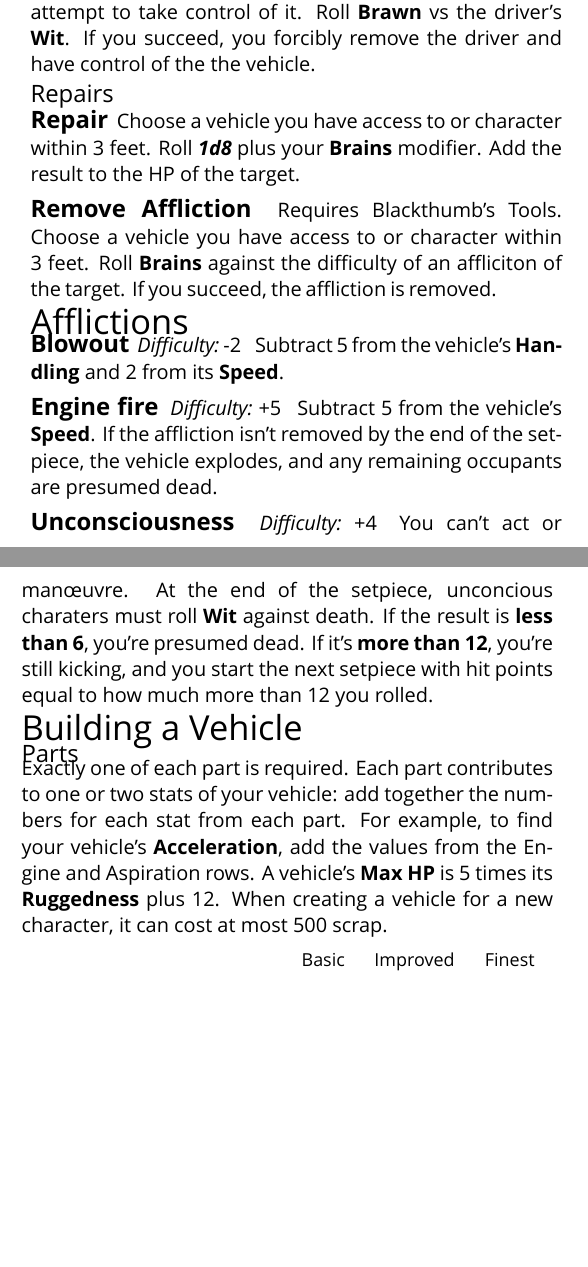
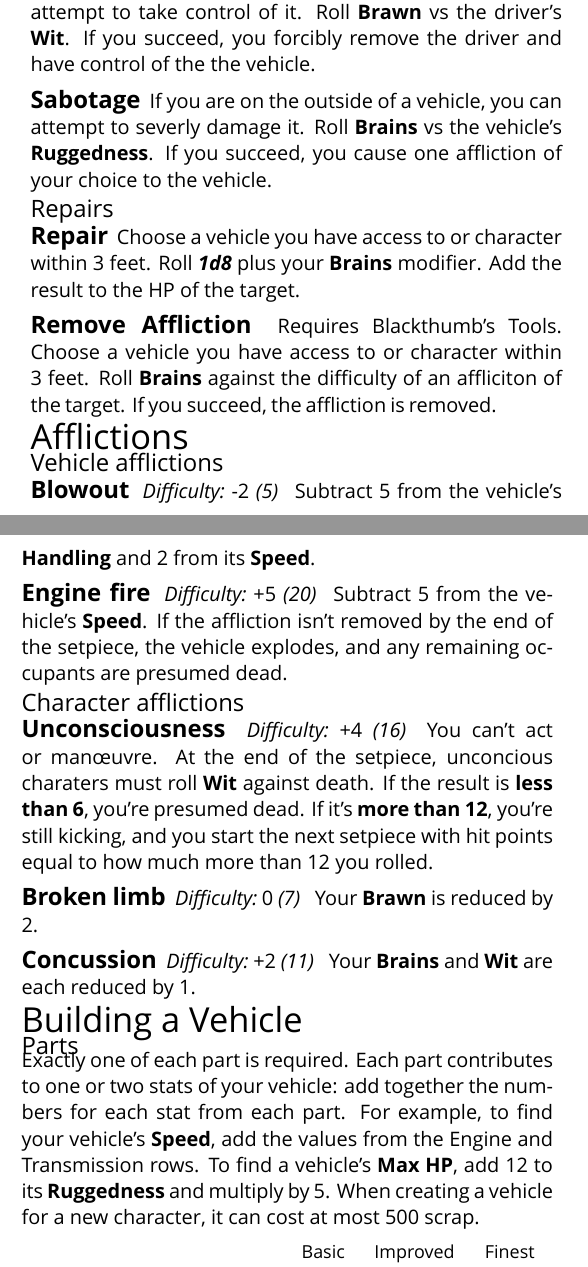
Before and after one commit to apaleslimghost/Outback, a LaTeX document (outback-basic-and-extended.tex, which reads sections/actions.tex, sections/afflictions.tex, sections/vehicles/parts.tex): two parts of the columns of page 4 of 4 before the commit and two parts of the columns of page 4 of 5 after it, joined at a grey line, cut so that both start at the same text, the shorter picture padded with empty space. Compiled offline with XeLaTeX; a missing font is replaced by an installed copy or a similar font.

Commit message:
lots of things: explicit static rolls, more afflictions, abstract ranges

```diff
--- a/sections/actions.tex
+++ b/sections/actions.tex
@@ -43,6 +43,10 @@ Here's a few examples of actions you can take on your turn. This is not an exhau
 \begin{describe}{Hijack}
   If you are on the outside of a vehicle, you can attempt to take control of it. Roll \stat{Brawn} vs the driver's \stat{Wit}. If you succeed, you forcibly remove the driver and have control of the the vehicle.
 \end{describe}
+
+\begin{describe}{Sabotage}
+  If you are on the outside of a vehicle, you can attempt to severly damage it. Roll \stat{Brains} vs the vehicle's \stat{Ruggedness}. If you succeed, you cause one affliction of your choice to the vehicle.
+\end{describe}
 \end{abstractsection}
 
 \begin{abstractsection}{Repairs}
--- a/sections/afflictions.tex
+++ b/sections/afflictions.tex
@@ -1,16 +1,35 @@
 % !TEX root = ../outback-basic-and-extended.tex
 
+\begin{abstractsection}{Vehicle afflictions}
+\vspace{1ex}
+
 \begin{describe}{Blowout}
-  \prop{Difficulty}{-2}
+  \prop{Difficulty}{-2 \emph{(5)}}
   Subtract 5 from the vehicle's \stat{Handling} and 2 from its \stat{Speed}.
 \end{describe}
 
 \begin{describe}{Engine fire}
-  \prop{Difficulty}{+5}
+  \prop{Difficulty}{+5 \emph{(20)}}
   Subtract 5 from the vehicle's \stat{Speed}. If the affliction isn't removed by the end of the setpiece, the vehicle explodes, and any remaining occupants are presumed dead.
 \end{describe}
+\end{abstractsection}
+
+\begin{abstractsection}{Character afflictions}
+\vspace{1ex}
 
 \begin{describe}{Unconsciousness}
-  \prop{Difficulty}{+4}
+  \prop{Difficulty}{+4 \emph{(16)}}
   You can't act or man\oe{}uvre. At the end of the setpiece, unconcious charaters must roll \stat{Wit} against death. If the result is \textbf{less than 6}, you're presumed dead. If it's \textbf{more than 12}, you're still kicking, and you start the next setpiece with hit points equal to how much more than 12 you rolled.
 \end{describe}
+
+\begin{describe}{Broken limb}
+  \prop{Difficulty}{0 \emph{(7)}}
+  Your \stat{Brawn} is reduced by 2.
+\end{describe}
+
+\begin{describe}{Concussion}
+  \prop{Difficulty}{+2 \emph{(11)}}
+  Your \stat{Brains} and \stat{Wit} are each reduced by 1.
+\end{describe}
+
+\end{abstractsection}
--- a/sections/vehicles/parts.tex
+++ b/sections/vehicles/parts.tex
@@ -3,7 +3,7 @@
 \let\s\stat
 \let\xs\scriptsize
 
-Exactly one of each part is required. Each part contributes to one or two stats of your vehicle: add together the numbers for each stat from each part. For example, to find your vehicle's \stat{Acceleration}, add the values from the Engine and Aspiration rows. A vehicle's \stat{Max HP} is 5 times its \stat{Ruggedness} plus 12. When creating a vehicle for a new character, it can cost at most 500 scrap.
+Exactly one of each part is required. Each part contributes to one or two stats of your vehicle: add together the numbers for each stat from each part. For example, to find your vehicle's \stat{Speed}, add the values from the Engine and Transmission rows. To find a vehicle's \stat{Max HP}, add 12 to its \stat{Ruggedness} and multiply by 5. When creating a vehicle for a new character, it can cost at most 500 scrap.
 
 {\small \begin{tabularx}{\linewidth}{rXccc}
              &                     & \small Basic & \small Improved & \small Finest \\
```
Also changed, not shown: sections/characters/creation.tex (+1 -1 lines), sections/characters/equipment.tex (+5 -5 lines), sections/actions.tex (2 more changed lines).
